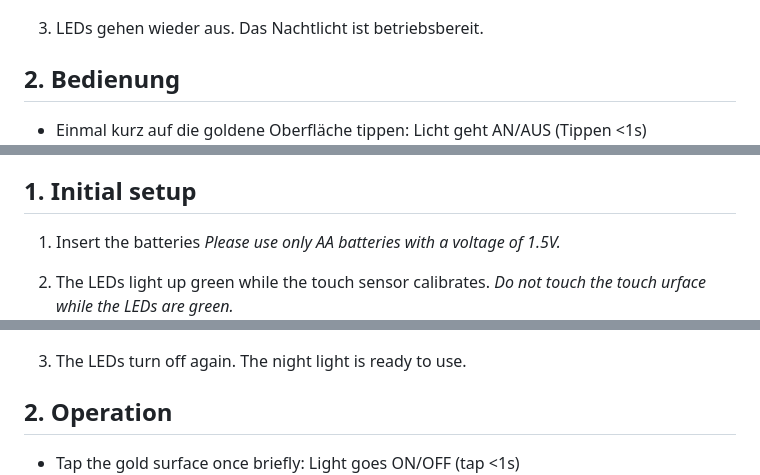
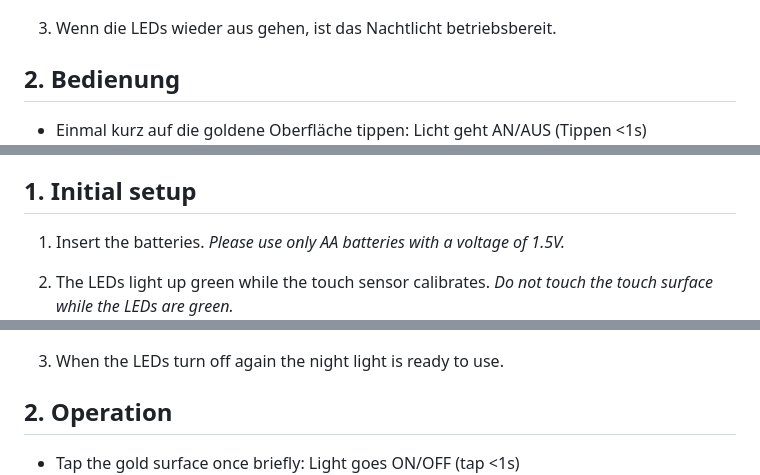
Before and after one commit to USPLab/night_light_doc, a Markdown page: index.md, 3 parts joined by grey strips. Rendered like a GitHub page.

Commit message:
Fixed - Typos

```diff
--- a/index.md
+++ b/index.md
@@ -28,7 +28,7 @@ title: Night Light – Bedienungsanleitung
 *Während die LEDs grün leuchten, Touch Oberfläche nicht berühren.*
 ![green_blink_1x](img/green_blink_1x.png)
 
-3. LEDs gehen wieder aus. Das Nachtlicht ist betriebsbereit.
+3. Wenn die LEDs wieder aus gehen, ist das Nachtlicht betriebsbereit.
 
 ## 2. Bedienung
 - Einmal kurz auf die goldene Oberfläche tippen: Licht geht AN/AUS (Tippen <1s)
@@ -87,14 +87,14 @@ title: Night Light – Bedienungsanleitung
 - [5. Technical data](#5-technical-data)
 
 ## 1. Initial setup
-1. Insert the batteries
+1. Insert the batteries.
 *Please use only AA batteries with a voltage of 1.5V.*
 
 2. The LEDs light up green while the touch sensor calibrates.
-*Do not touch the touch urface while the LEDs are green.*
+*Do not touch the touch surface while the LEDs are green.*
 ![green_blink_1x](img/green_blink_1x.png)
 
-3. The LEDs turn off again. The night light is ready to use.
+3. When the LEDs turn off again the night light is ready to use.
 ## 2. Operation
 - Tap the gold surface once briefly: Light goes ON/OFF (tap <1s)
 ![finger_hand_tap_1x](img/finger_hand_tap_1x.png)
```
